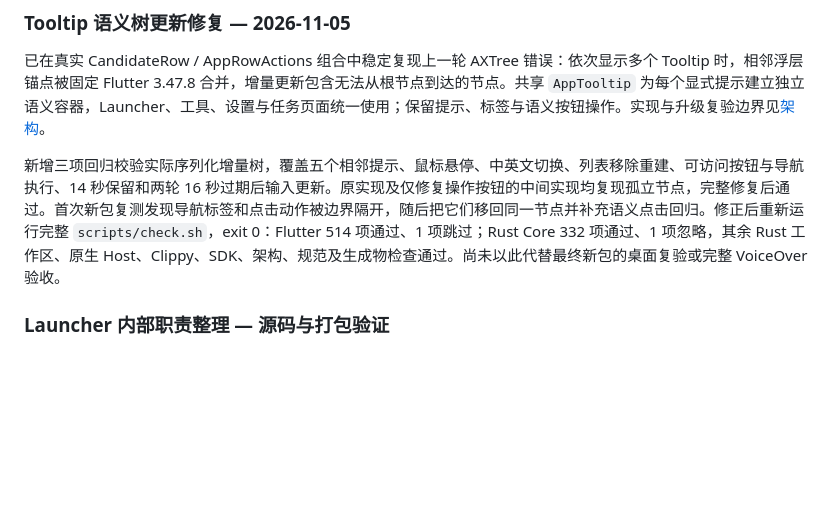
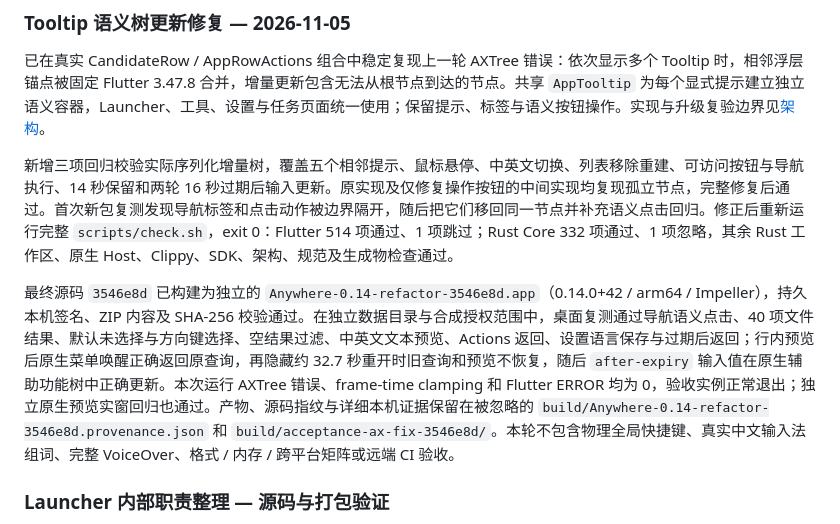
Before and after one commit to FantasyDream/Anywhere, a Markdown page: docs/mvp-v0.14.md, the part around the change. GitHub-like rendering; blank space fills up the shorter version.

Commit message:
Record packaged accessibility recovery validation

```diff
--- a/docs/mvp-v0.14.md
+++ b/docs/mvp-v0.14.md
@@ -44,7 +44,9 @@
 
 已在真实 CandidateRow / AppRowActions 组合中稳定复现上一轮 AXTree 错误：依次显示多个 Tooltip 时，相邻浮层锚点被固定 Flutter 3.47.8 合并，增量更新包含无法从根节点到达的节点。共享 `AppTooltip` 为每个显式提示建立独立语义容器，Launcher、工具、设置与任务页面统一使用；保留提示、标签与语义按钮操作。实现与升级复验边界见[架构](architecture.md#固定-flutter-版本的表面缓存保护)。
 
-新增三项回归校验实际序列化增量树，覆盖五个相邻提示、鼠标悬停、中英文切换、列表移除重建、可访问按钮与导航执行、14 秒保留和两轮 16 秒过期后输入更新。原实现及仅修复操作按钮的中间实现均复现孤立节点，完整修复后通过。首次新包复测发现导航标签和点击动作被边界隔开，随后把它们移回同一节点并补充语义点击回归。修正后重新运行完整 `scripts/check.sh`，exit 0：Flutter 514 项通过、1 项跳过；Rust Core 332 项通过、1 项忽略，其余 Rust 工作区、原生 Host、Clippy、SDK、架构、规范及生成物检查通过。尚未以此代替最终新包的桌面复验或完整 VoiceOver 验收。
+新增三项回归校验实际序列化增量树，覆盖五个相邻提示、鼠标悬停、中英文切换、列表移除重建、可访问按钮与导航执行、14 秒保留和两轮 16 秒过期后输入更新。原实现及仅修复操作按钮的中间实现均复现孤立节点，完整修复后通过。首次新包复测发现导航标签和点击动作被边界隔开，随后把它们移回同一节点并补充语义点击回归。修正后重新运行完整 `scripts/check.sh`，exit 0：Flutter 514 项通过、1 项跳过；Rust Core 332 项通过、1 项忽略，其余 Rust 工作区、原生 Host、Clippy、SDK、架构、规范及生成物检查通过。
+
+最终源码 `3546e8d` 已构建为独立的 `Anywhere-0.14-refactor-3546e8d.app`（0.14.0+42 / arm64 / Impeller），持久本机签名、ZIP 内容及 SHA-256 校验通过。在独立数据目录与合成授权范围中，桌面复测通过导航语义点击、40 项文件结果、默认未选择与方向键选择、空结果过滤、中英文文本预览、Actions 返回、设置语言保存与过期后返回；行内预览后原生菜单唤醒正确返回原查询，再隐藏约 32.7 秒重开时旧查询和预览不恢复，随后 `after-expiry` 输入值在原生辅助功能树中正确更新。本次运行 AXTree 错误、frame-time clamping 和 Flutter ERROR 均为 0，验收实例正常退出；独立原生预览实窗回归也通过。产物、源码指纹与详细本机证据保留在被忽略的 `build/Anywhere-0.14-refactor-3546e8d.provenance.json` 和 `build/acceptance-ax-fix-3546e8d/`。本轮不包含物理全局快捷键、真实中文输入法组词、完整 VoiceOver、格式 / 内存 / 跨平台矩阵或远端 CI 验收。
 
 ### Launcher 内部职责整理 — 源码与打包验证
 
```
